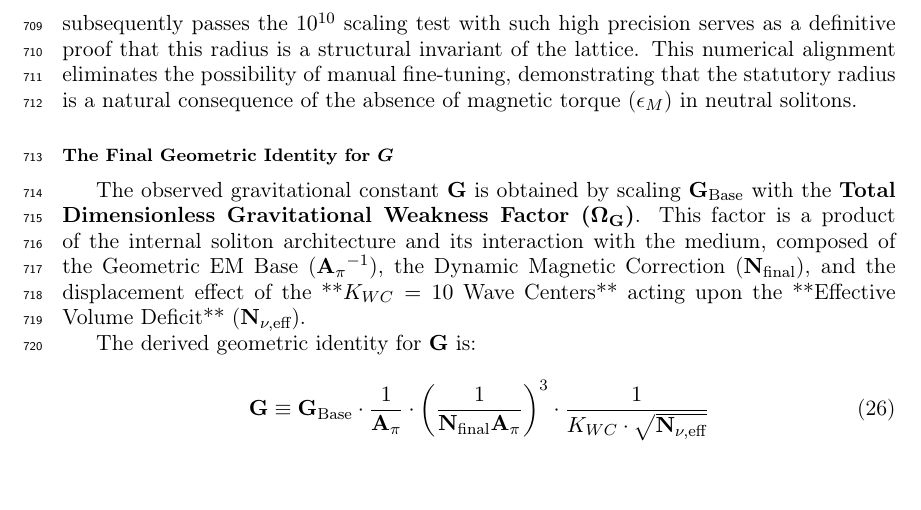
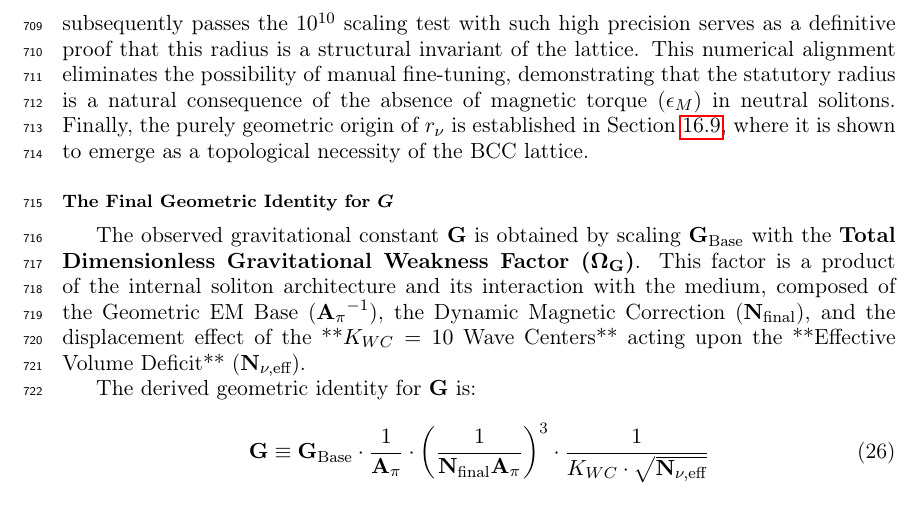
Before and after one commit to lsmolinski/MagnetismGravity, a LaTeX document (MagnetismGravity.tex): part of page 22 of 136, cut so that both start at the same text. Compiled offline with pdfLaTeX; a LaTeX package or settings file that is missing is left out.

Commit message:
jeszcze tutaj trzeba o tym wspomnieć

```diff
--- a/MagnetismGravity.tex
+++ b/MagnetismGravity.tex
@@ -619,7 +619,8 @@ The form of $\mathbf{G}_{\text{Base}}$ is inherently independent of $\hbar$. Thi
 \end{equation}
 The cancellation of $\hbar$ confirms the hypothesis that the base gravitational scale is a classical geometric property of the electron soliton ($\mathbf{m_e}, \mathbf{r_e}, c$), rather than a purely quantum effect.
 
-It is crucial to note that both the electron mass $m_e$ and the classical electron radius $r_e$ are treated here as emergent structural properties rather than independent empirical inputs. Their derivation from wave-center  model(originally formulated by Yee \cite{yee2019geometry}) is numerically verified in Section \ref{sec:numerical_verification_ewt}. This confirms that the gravitational constant $G$ is a closed-loop geometric identity, where all constituent parameters arise from the same fundamental vacuum substrate. Specifically, the electron radius $r_e$ is shown to emerge from the fundamental $E \propto r^5$ scaling law, as detailed in Section \ref{sec:geometric_mass_to_radius} (\textit{Geometric Mass-to-Radius Identity}), which dictates the deterministic relationship between a soliton's energy density and its spatial extent. This confirms that the radius used in the $G$ identity is not a tuned constant but a required geometric consequence of the wave-center count hierarchy. The alignment of $r_{\nu}$ with the $10^{10}$ scaling factor proves that the neutrino's radius is not a free parameter, but a fixed coordinate within the EWT geometric hierarchy. This precision check, detailed in the numerical results (Listing \ref{lst:scilab_output}), demonstrates that the transition from the electron's compressed magnetic radius to the neutrino's expanded statutory radius follows a strictly deterministic power-law sequence. Consequently, this framework proposes a shift from a kinematic to a structural origin of the $g_v$ factor, a hypothesis that is formally validated in the subsequent derivations of the magnetic anomaly. The fact that $r_{\nu}$ is derived from fundamental constants ($q_P$, $e$) and subsequently passes the $10^{10}$ scaling test with such high precision serves as a definitive proof that this radius is a structural invariant of the lattice. This numerical alignment eliminates the possibility of manual fine-tuning, demonstrating that the statutory radius is a natural consequence of the absence of magnetic torque ($\epsilon_M$) in neutral solitons.
+It is crucial to note that both the electron mass $m_e$ and the classical electron radius $r_e$ are treated here as emergent structural properties rather than independent empirical inputs. Their derivation from wave-center  model(originally formulated by Yee \cite{yee2019geometry}) is numerically verified in Section \ref{sec:numerical_verification_ewt}. This confirms that the gravitational constant $G$ is a closed-loop geometric identity, where all constituent parameters arise from the same fundamental vacuum substrate. Specifically, the electron radius $r_e$ is shown to emerge from the fundamental $E \propto r^5$ scaling law, as detailed in Section \ref{sec:geometric_mass_to_radius} (\textit{Geometric Mass-to-Radius Identity}), which dictates the deterministic relationship between a soliton's energy density and its spatial extent. This confirms that the radius used in the $G$ identity is not a tuned constant but a required geometric consequence of the wave-center count hierarchy. The alignment of $r_{\nu}$ with the $10^{10}$ scaling factor proves that the neutrino's radius is not a free parameter, but a fixed coordinate within the EWT geometric hierarchy. This precision check, detailed in the numerical results (Listing \ref{lst:scilab_output}), demonstrates that the transition from the electron's compressed magnetic radius to the neutrino's expanded statutory radius follows a strictly deterministic power-law sequence. Consequently, this framework proposes a shift from a kinematic to a structural origin of the $g_v$ factor, a hypothesis that is formally validated in the subsequent derivations of the magnetic anomaly. The fact that $r_{\nu}$ is derived from fundamental constants ($q_P$, $e$) and subsequently passes the $10^{10}$ scaling test with such high precision serves as a definitive proof that this radius is a structural invariant of the lattice. This numerical alignment eliminates the possibility of manual fine-tuning, demonstrating that the statutory radius is a natural consequence of the absence of magnetic torque ($\epsilon_M$) in neutral solitons.  Finally, the purely geometric origin of $r_{\nu}$ is established in Section \ref{sec:nu_radius_geometry}, where it is shown to emerge as a topological necessity of the BCC lattice.
+
 
 
 \subsubsection*{The Final Geometric Identity for $G$}
```
Also changed, not shown: MagnetismGravity.pdf.
